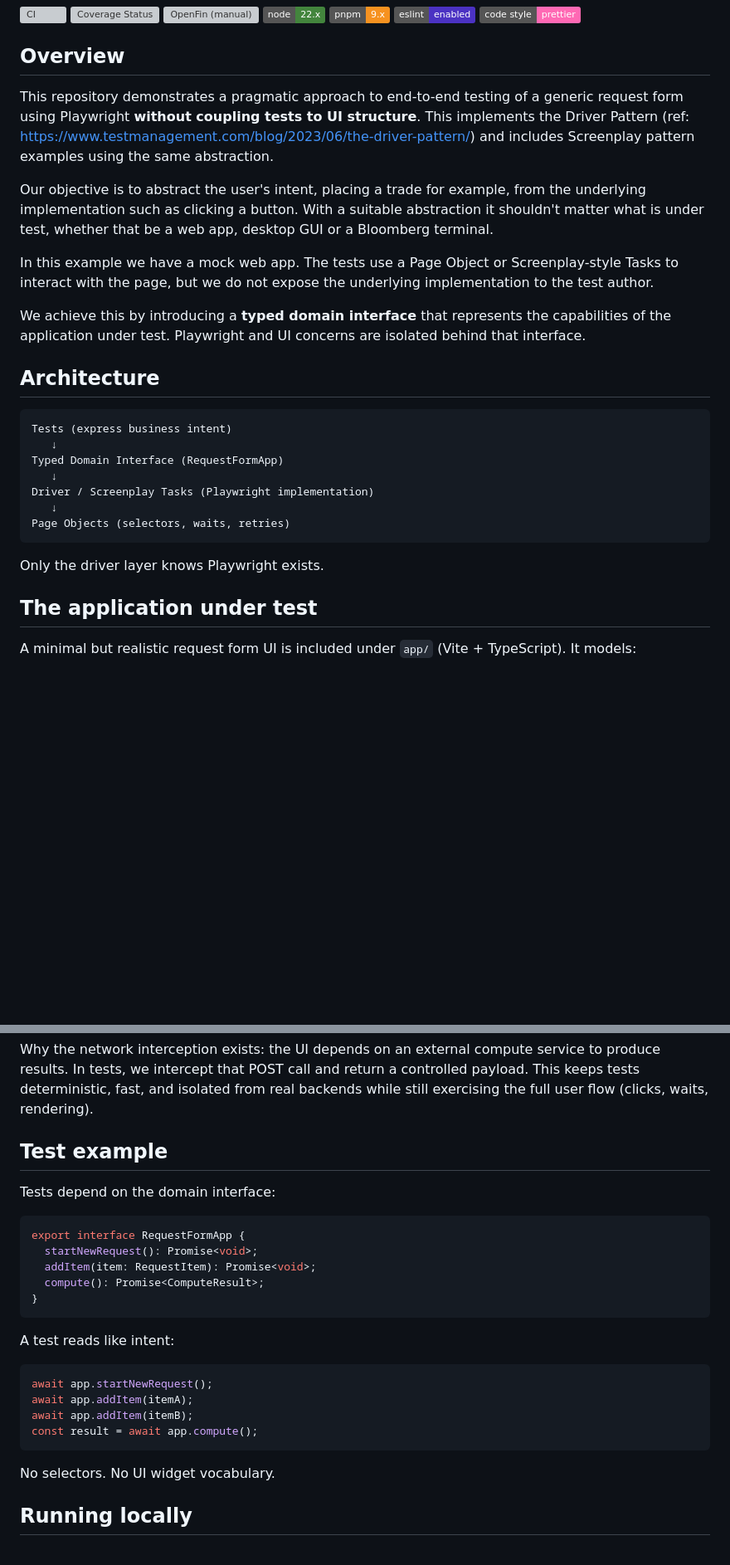
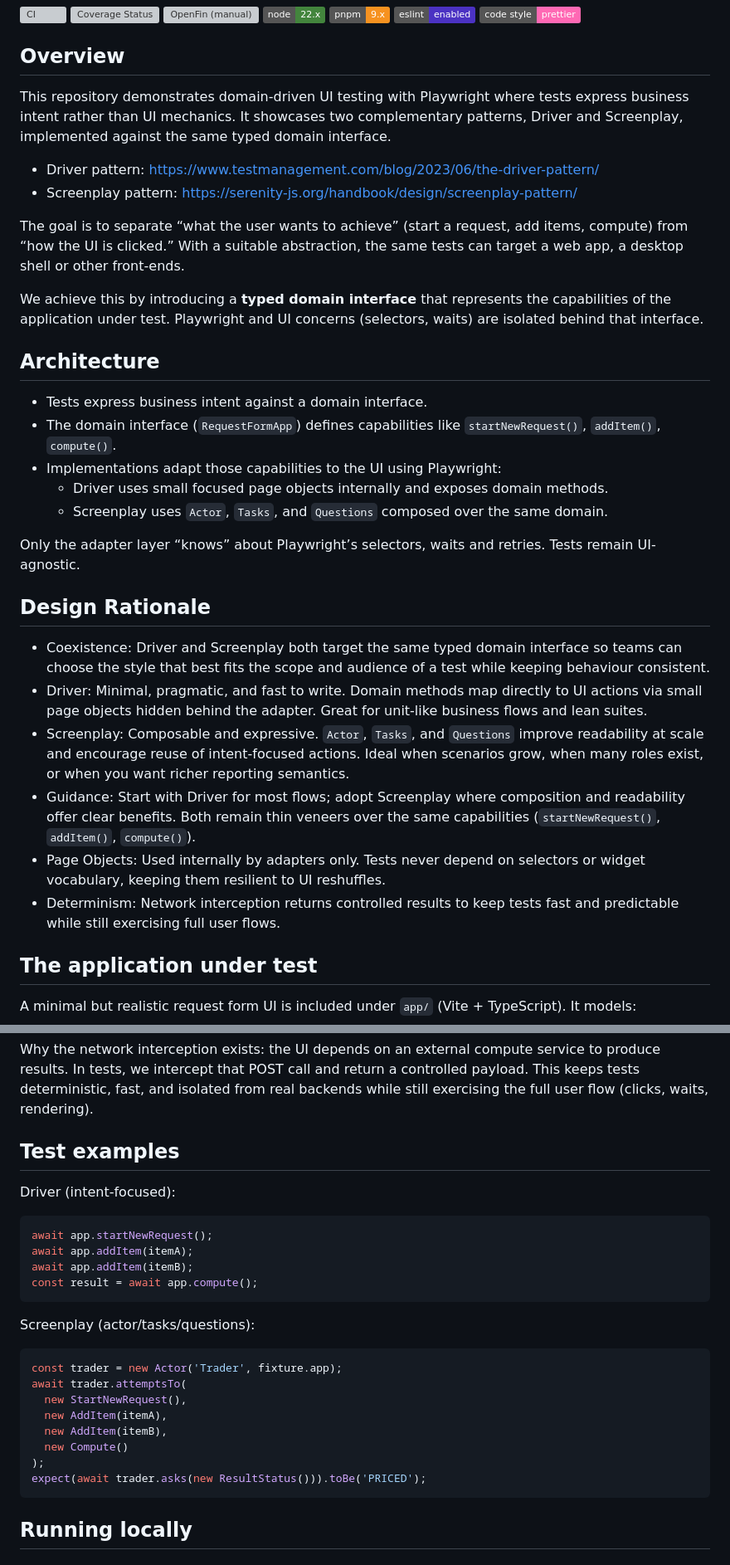
Before and after one commit to milesburton/intent-driven-e2e, a Markdown page: README.md, 2 parts joined by grey strips. Shown at 83% size. GitHub-like rendering; badges without logos; blank space fills up the shorter version; grey boxes are pictures that could not be loaded.

Commit message:
docs: add design rationale for Driver and Screenplay patterns

````diff
--- a/README.md
+++ b/README.md
@@ -10,25 +10,33 @@
 
 ## Overview
 
-This repository demonstrates a pragmatic approach to end-to-end testing of a generic request form using Playwright **without coupling tests to UI structure**. This implements the Driver Pattern (ref: https://www.testmanagement.com/blog/2023/06/the-driver-pattern/) and includes Screenplay pattern examples using the same abstraction.
+This repository demonstrates domain-driven UI testing with Playwright where tests express business intent rather than UI mechanics. It showcases two complementary patterns, Driver and Screenplay, implemented against the same typed domain interface.
 
-Our objective is to abstract the user's intent, placing a trade for example, from the underlying implementation such as clicking a button. With a suitable abstraction it shouldn't matter what is under test, whether that be a web app, desktop GUI or a Bloomberg terminal.
+- Driver pattern: https://www.testmanagement.com/blog/2023/06/the-driver-pattern/
+- Screenplay pattern: https://serenity-js.org/handbook/design/screenplay-pattern/
 
-In this example we have a mock web app. The tests use a Page Object or Screenplay-style Tasks to interact with the page, but we do not expose the underlying implementation to the test author.
+The goal is to separate “what the user wants to achieve” (start a request, add items, compute) from “how the UI is clicked.” With a suitable abstraction, the same tests can target a web app, a desktop shell or other front-ends.
 
-We achieve this by introducing a **typed domain interface** that represents the capabilities of the application under test. Playwright and UI concerns are isolated behind that interface.
+We achieve this by introducing a **typed domain interface** that represents the capabilities of the application under test. Playwright and UI concerns (selectors, waits) are isolated behind that interface.
 
 ## Architecture
 
-    Tests (express business intent)
-       ↓
-    Typed Domain Interface (RequestFormApp)
-       ↓
-    Driver / Screenplay Tasks (Playwright implementation)
-       ↓
-    Page Objects (selectors, waits, retries)
+- Tests express business intent against a domain interface.
+- The domain interface (`RequestFormApp`) defines capabilities like `startNewRequest()`, `addItem()`, `compute()`.
+- Implementations adapt those capabilities to the UI using Playwright:
+  - Driver uses small focused page objects internally and exposes domain methods.
+  - Screenplay uses `Actor`, `Tasks`, and `Questions` composed over the same domain.
 
-Only the driver layer knows Playwright exists.
+Only the adapter layer “knows” about Playwright’s selectors, waits and retries. Tests remain UI-agnostic.
+
+## Design Rationale
+
+- Coexistence: Driver and Screenplay both target the same typed domain interface so teams can choose the style that best fits the scope and audience of a test while keeping behaviour consistent.
+- Driver: Minimal, pragmatic, and fast to write. Domain methods map directly to UI actions via small page objects hidden behind the adapter. Great for unit-like business flows and lean suites.
+- Screenplay: Composable and expressive. `Actor`, `Tasks`, and `Questions` improve readability at scale and encourage reuse of intent-focused actions. Ideal when scenarios grow, when many roles exist, or when you want richer reporting semantics.
+- Guidance: Start with Driver for most flows; adopt Screenplay where composition and readability offer clear benefits. Both remain thin veneers over the same capabilities (`startNewRequest()`, `addItem()`, `compute()`).
+- Page Objects: Used internally by adapters only. Tests never depend on selectors or widget vocabulary, keeping them resilient to UI reshuffles.
+- Determinism: Network interception returns controlled results to keep tests fast and predictable while still exercising full user flows.
 
 ## The application under test
 
@@ -40,19 +48,9 @@ A minimal but realistic request form UI is included under `app/` (Vite + TypeScr
 
 Why the network interception exists: the UI depends on an external compute service to produce results. In tests, we intercept that POST call and return a controlled payload. This keeps tests deterministic, fast, and isolated from real backends while still exercising the full user flow (clicks, waits, rendering).
 
-## Test example
+## Test examples
 
-Tests depend on the domain interface:
-
-```ts
-export interface RequestFormApp {
-  startNewRequest(): Promise<void>;
-  addItem(item: RequestItem): Promise<void>;
-  compute(): Promise<ComputeResult>;
-}
-```
-
-A test reads like intent:
+Driver (intent-focused):
 
 ```ts
 await app.startNewRequest();
@@ -61,7 +59,18 @@ await app.addItem(itemB);
 const result = await app.compute();
 ```
 
-No selectors. No UI widget vocabulary.
+Screenplay (actor/tasks/questions):
+
+```ts
+const trader = new Actor('Trader', fixture.app);
+await trader.attemptsTo(
+  new StartNewRequest(),
+  new AddItem(itemA),
+  new AddItem(itemB),
+  new Compute()
+);
+expect(await trader.asks(new ResultStatus())).toBe('PRICED');
+```
 
 ## Running locally
 
````
Also changed, not shown: other parts of README.md (+4 -2 lines).
